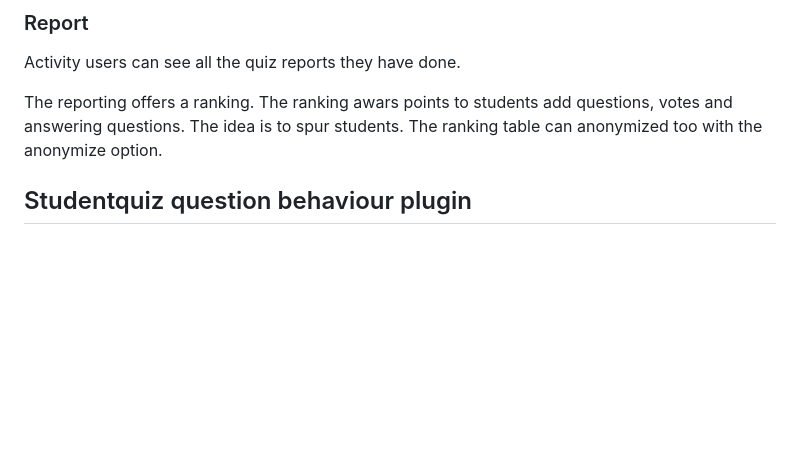
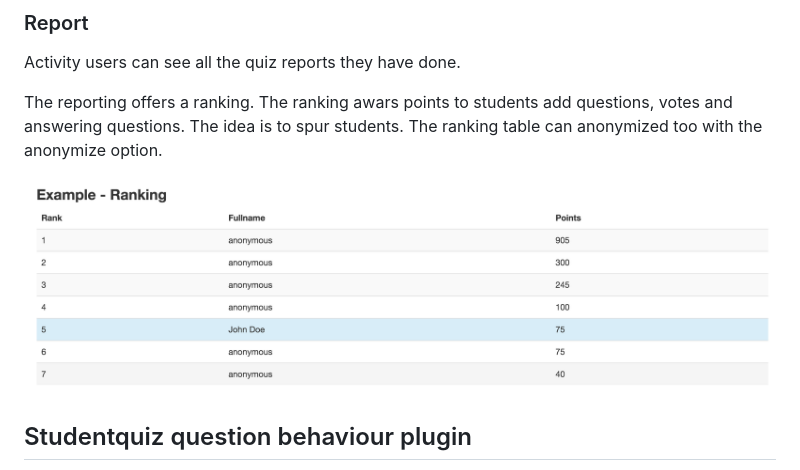
Before and after one commit to studentquiz/moodle-mod_studentquiz, a Markdown page: README.md, the part around the change. Rendered like a GitHub page; pictures changed too: pix/ranking.png (added); blank space fills up the shorter version.

```diff
--- a/README.md
+++ b/README.md
@@ -48,6 +48,8 @@ The reporting offers a ranking.
 The ranking awars points to students add questions, votes and answering questions. The idea is
 to spur students. The ranking table can anonymized too with the anonymize option.
 
+![Screenshot ranking](pix/ranking.png "Screenshot ranking")
+
 ## Studentquiz question behaviour plugin
 
 For the best work and for the ranking use [Studentquiz Question Behaviour](https://github.com/frankkoch/moodle-qbehaviour_studentquiz).
```
